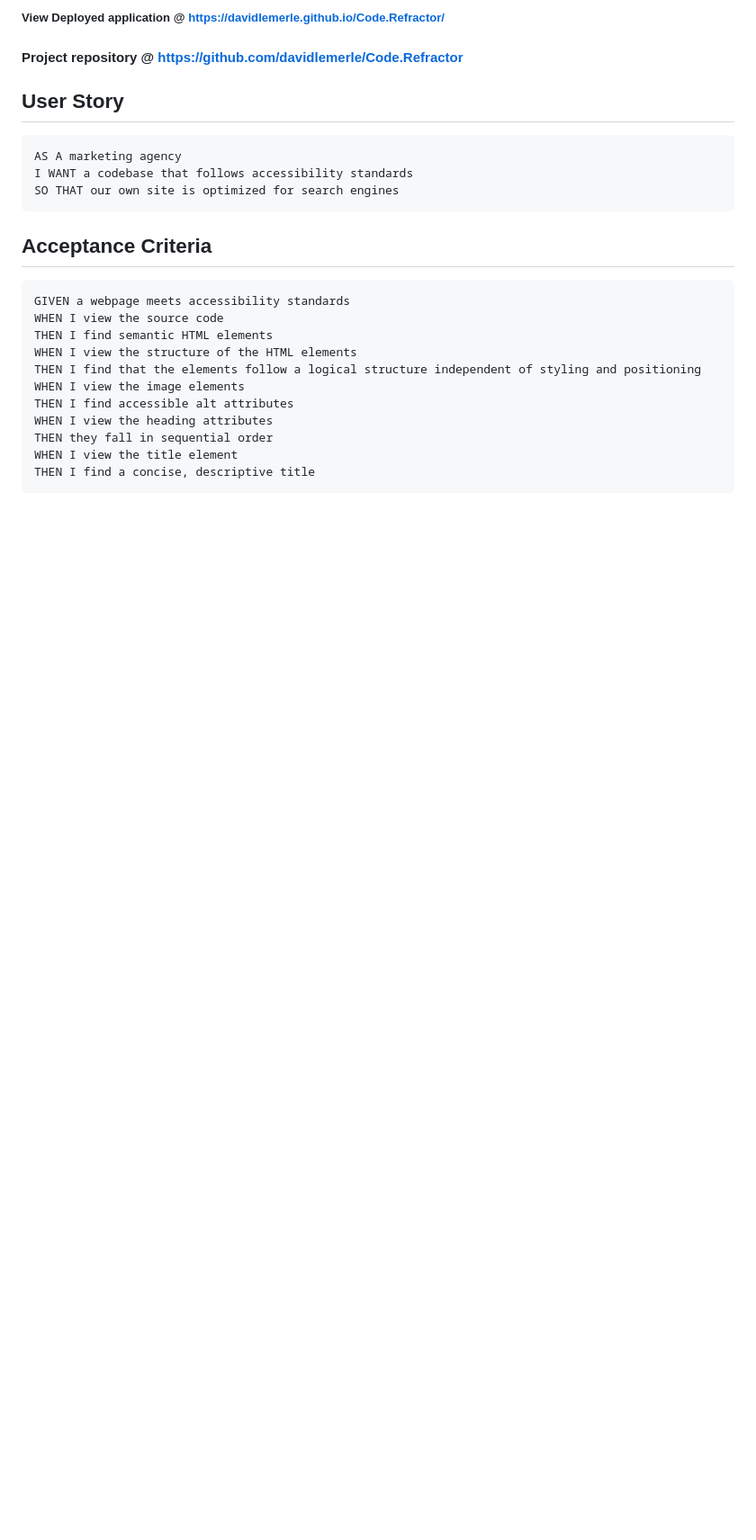
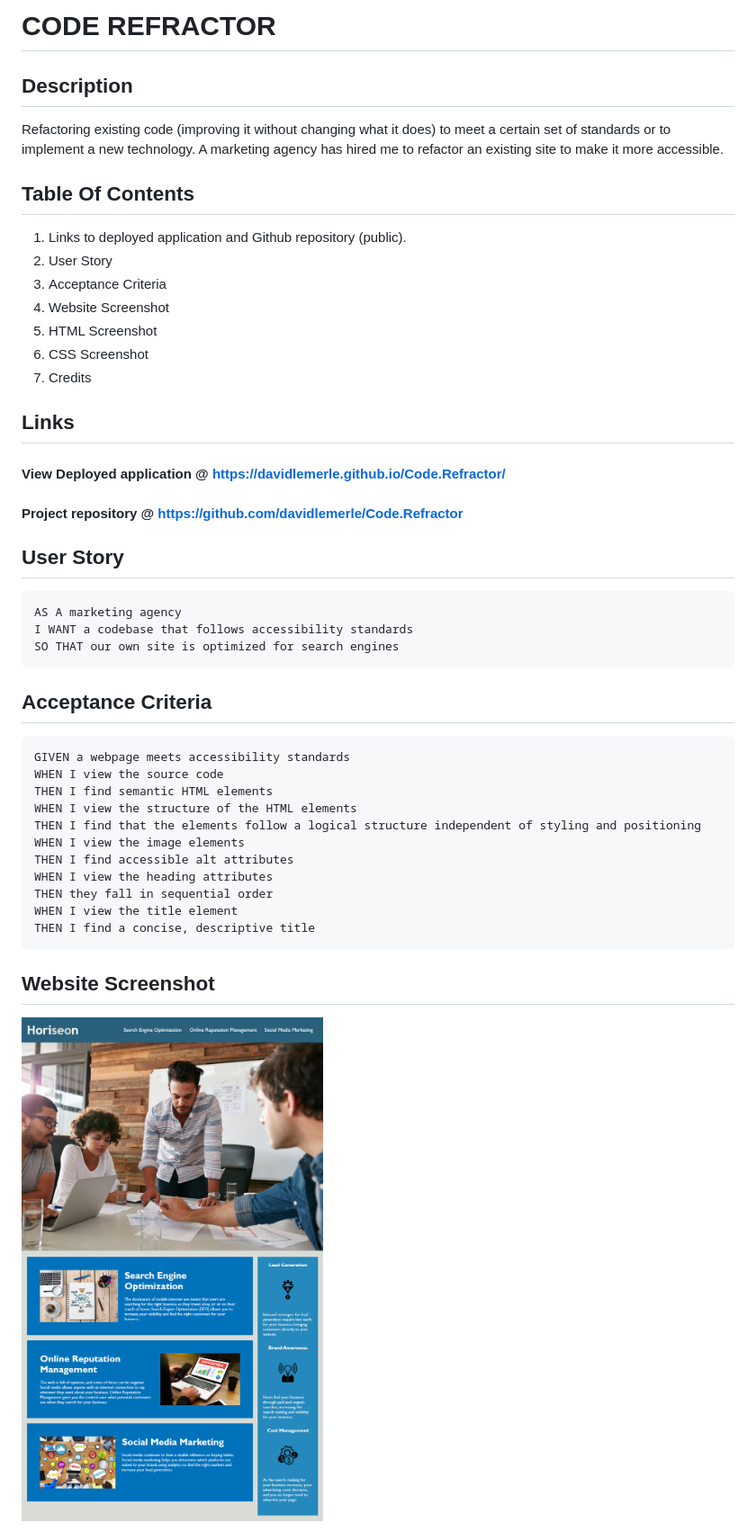
Before and after one commit to davidlemerle/Code.Refractor, a Markdown page: README.md, the part around the change printed below. Shown: that part at 90% size. Drawn GitHub-style; blank space fills up the shorter version.

````diff
--- a/README.md
+++ b/README.md
@@ -1,8 +1,28 @@
-##### View Deployed application @ https://davidlemerle.github.io/Code.Refractor/
-#### Project repository @ https://github.com/davidlemerle/Code.Refractor
+# **CODE REFRACTOR**
 
 
-## User Story
+## **Description**
+
+Refactoring existing code (improving it without changing what it does) to meet a certain set of standards or to implement a new technology. A marketing agency has hired me to refactor an existing site to make it more accessible.
+
+## **Table Of Contents**
+
+1. Links to deployed application and Github repository (public).
+2. User Story
+3. Acceptance Criteria
+4. Website Screenshot
+5. HTML Screenshot
+6. CSS Screenshot
+7. Credits
+
+
+## **Links**
+
+ #### View Deployed application @ https://davidlemerle.github.io/Code.Refractor/
+ #### Project repository @ https://github.com/davidlemerle/Code.Refractor
+
+
+## **User Story**
 
 ```
 AS A marketing agency
@@ -10,7 +30,7 @@ I WANT a codebase that follows accessibility standards
 SO THAT our own site is optimized for search engines
 ```
 
-## Acceptance Criteria
+## **Acceptance Criteria**
 
 ```
 GIVEN a webpage meets accessibility standards
@@ -25,4 +45,6 @@ THEN they fall in sequential order
 WHEN I view the title element
 THEN I find a concise, descriptive title
 ```
+## **Website Screenshot**
+![Website Screenshot](./images/01-html-css-git-homework-demo.png)
 
````
Also changed, not shown: other parts of README.md (+10 -1 lines), images/csscreenshot.png (added), images/htmlscreenshot.png (added), 2 other files.
